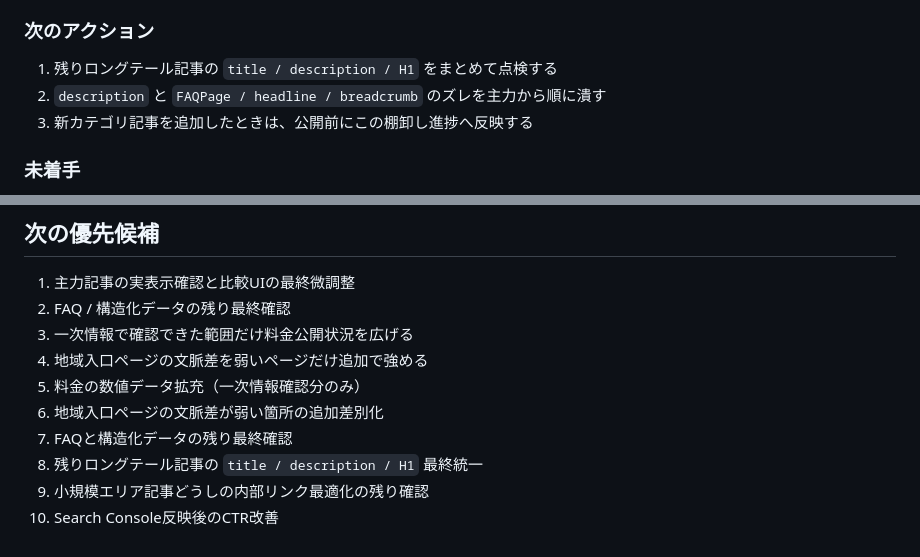
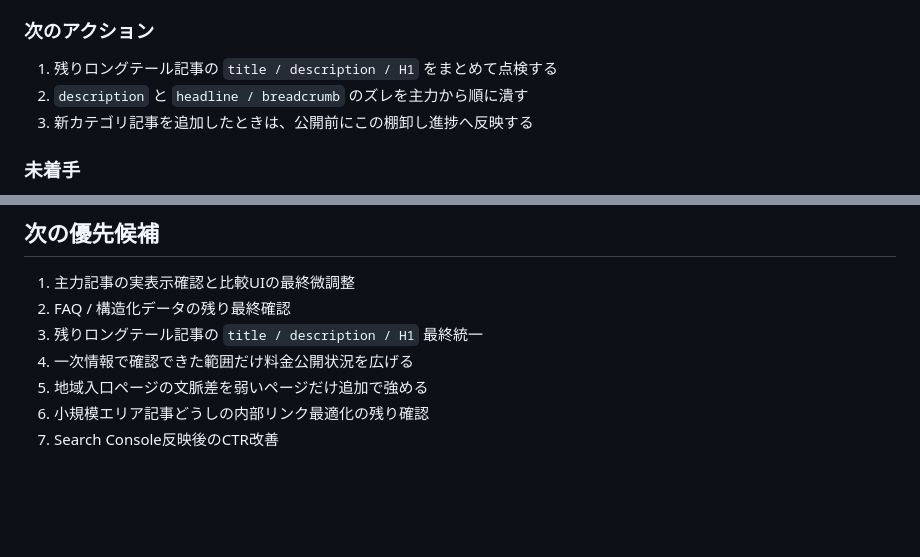
Before and after one commit to hidehirou1001-dot/lesson-map, a Markdown page: docs/seo-operations-checklist.md, 2 parts joined by grey strips. Drawn GitHub-style; blank space fills up the shorter version.

```diff
--- a/docs/seo-operations-checklist.md
+++ b/docs/seo-operations-checklist.md
@@ -184,7 +186,7 @@
 ### 次のアクション
 
 1. 残りロングテール記事の `title / description / H1` をまとめて点検する
-2. `description` と `FAQPage / headline / breadcrumb` のズレを主力から順に潰す
+2. `description` と `headline / breadcrumb` のズレを主力から順に潰す
 3. 新カテゴリ記事を追加したときは、公開前にこの棚卸し進捗へ反映する
 
 ### 未着手
@@ -278,11 +280,8 @@
 
 1. 主力記事の実表示確認と比較UIの最終微調整
 2. FAQ / 構造化データの残り最終確認
-3. 一次情報で確認できた範囲だけ料金公開状況を広げる
-4. 地域入口ページの文脈差を弱いページだけ追加で強める
-2. 料金の数値データ拡充（一次情報確認分のみ）
-3. 地域入口ページの文脈差が弱い箇所の追加差別化
-4. FAQと構造化データの残り最終確認
-5. 残りロングテール記事の `title / description / H1` 最終統一
+3. 残りロングテール記事の `title / description / H1` 最終統一
+4. 一次情報で確認できた範囲だけ料金公開状況を広げる
+5. 地域入口ページの文脈差を弱いページだけ追加で強める
 6. 小規模エリア記事どうしの内部リンク最適化の残り確認
 7. Search Console反映後のCTR改善
```
Also changed, not shown: other parts of docs/seo-operations-checklist.md (+17 -15 lines).
